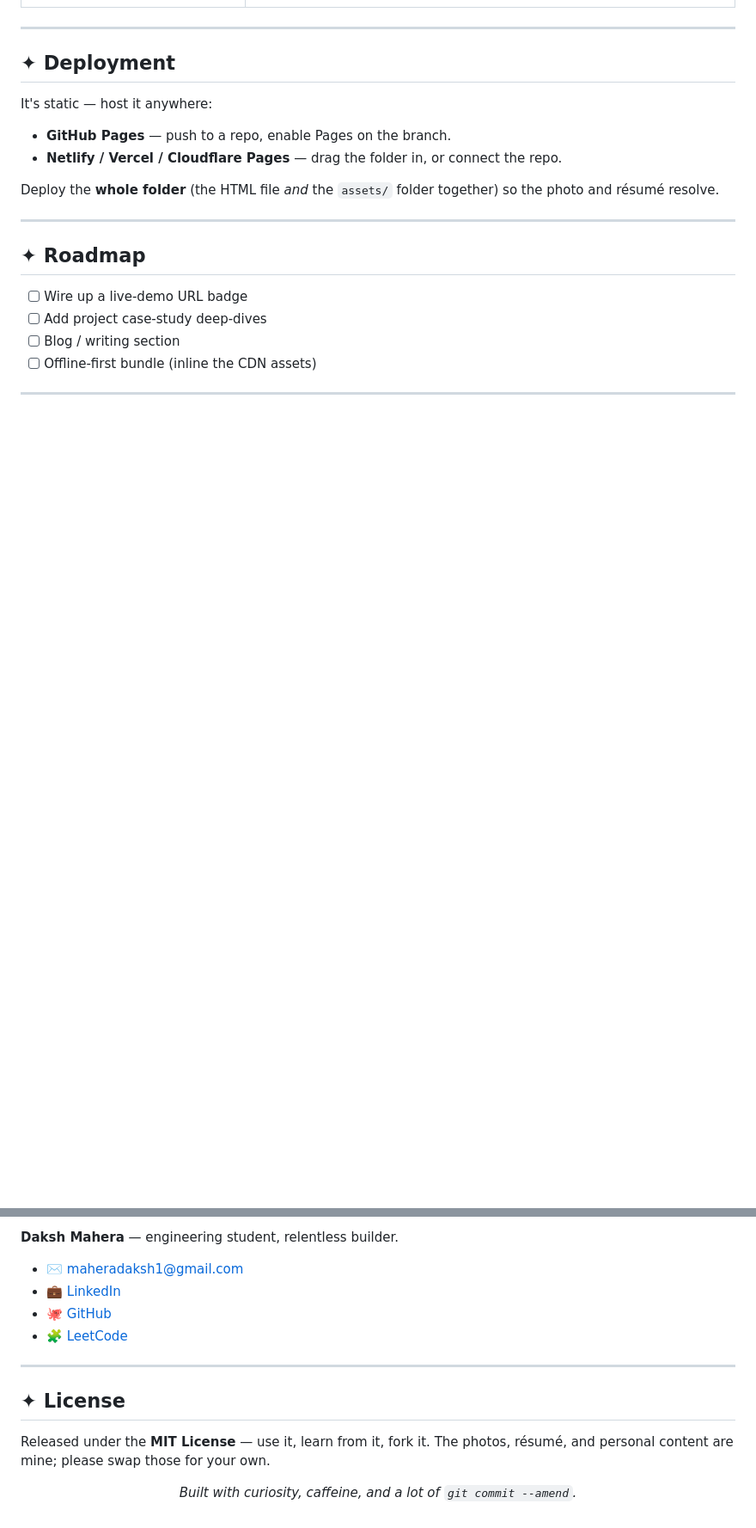
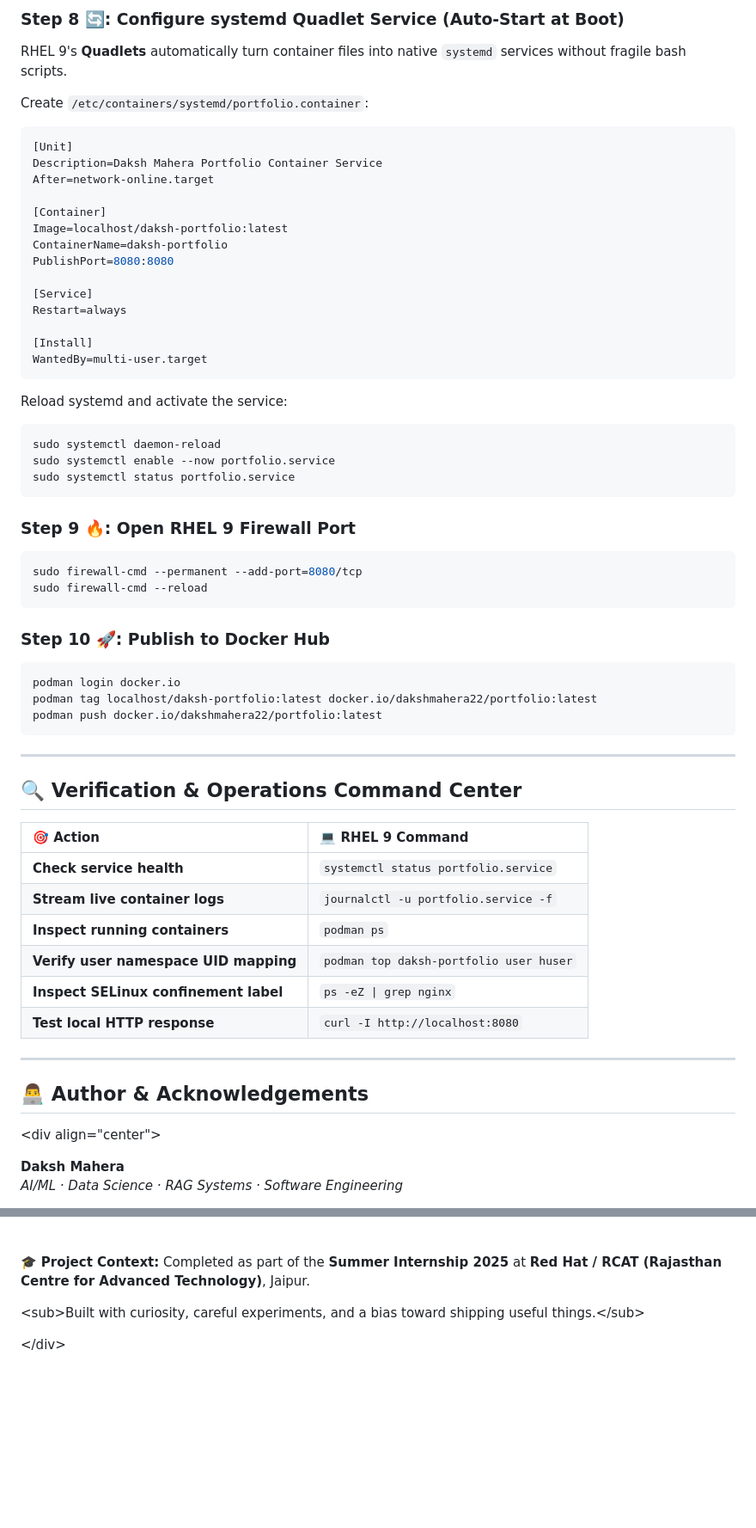
Before and after one commit to dakshxndrm/mera-portfolio, a Markdown page: README.md, 2 parts joined by grey strips. Shown at 86% size. Rendered like a GitHub page; blank space fills up the shorter version.

````diff
--- a/README.md
+++ b/README.md
@@ -104,23 +162,64 @@ The main file opens with a built-in **editing guide** comment that maps every se
+### Step 8 🔄: Configure systemd Quadlet Service (Auto-Start at Boot)
+RHEL 9's **Quadlets** automatically turn container files into native `systemd` services without fragile bash scripts.
+
+Create `/etc/containers/systemd/portfolio.container`:
+
+```ini
+[Unit]
+Description=Daksh Mahera Portfolio Container Service
+After=network-online.target
+
+[Container]
+Image=localhost/daksh-portfolio:latest
+ContainerName=daksh-portfolio
+PublishPort=8080:8080
+
+[Service]
+Restart=always
+
+[Install]
+WantedBy=multi-user.target
+```
+
+Reload systemd and activate the service:
+```bash
+sudo systemctl daemon-reload
+sudo systemctl enable --now portfolio.service
+sudo systemctl status portfolio.service
+```
+
+### Step 9 🔥: Open RHEL 9 Firewall Port
+```bash
+sudo firewall-cmd --permanent --add-port=8080/tcp
+sudo firewall-cmd --reload
+```
+
+### Step 10 🚀: Publish to Docker Hub
+```bash
+podman login docker.io
+podman tag localhost/daksh-portfolio:latest docker.io/dakshmahera22/portfolio:latest
+podman push docker.io/dakshmahera22/portfolio:latest
+```
 
 ---
 
-## ✦ Deployment
+## 🔍 Verification & Operations Command Center
 
-It's static — host it anywhere:
-
-- **GitHub Pages** — push to a repo, enable Pages on the branch.
-- **Netlify / Vercel / Cloudflare Pages** — drag the folder in, or connect the repo.
-
-Deploy the **whole folder** (the HTML file *and* the `assets/` folder together) so the photo and résumé resolve.
+| 🎯 Action | 💻 RHEL 9 Command |
+| :--- | :--- |
+| **Check service health** | `systemctl status portfolio.service` |
+| **Stream live container logs** | `journalctl -u portfolio.service -f` |
+| **Inspect running containers** | `podman ps` |
+| **Verify user namespace UID mapping** | `podman top daksh-portfolio user huser` |
+| **Inspect SELinux confinement label** | `ps -eZ \| grep nginx` |
+| **Test local HTTP response** | `curl -I http://localhost:8080` |
 
 ---
 
-## ✦ Roadmap
+## 👨‍💻 Author & Acknowledgements
 
-- [ ] Wire up a live-demo URL badge
-- [ ] Add project case-study deep-dives
-- [ ] Blog / writing section
-- [ ] Offline-first bundle (inline the CDN assets)
+&lt;div align=&quot;center&quot;&gt;
 
----
+**Daksh Mahera**
+*AI/ML · Data Science · RAG Systems · Software Engineering*
 
@@ -128,19 +230,10 @@ Deploy the **whole folder** (the HTML file *and* the `assets/` folder together)
 
-**Daksh Mahera** — engineering student, relentless builder.
+<br/>
 
-- ✉️ [maheradaksh1@gmail.com](mailto:maheradaksh1@gmail.com)
-- 💼 [LinkedIn](https://www.linkedin.com/in/daksh-mahera/)
-- 🐙 [GitHub](https://github.com/dakshxndrm)
-- 🧩 [LeetCode](https://leetcode.com/u/maheradaksh22/)
+🎓 **Project Context:** Completed as part of the **Summer Internship 2025** at **Red Hat / RCAT (Rajasthan Centre for Advanced Technology)**, Jaipur.
 
----
+&lt;sub&gt;Built with curiosity, careful experiments, and a bias toward shipping useful things.&lt;/sub&gt;
 
-## ✦ License
 
-Released under the **MIT License** — use it, learn from it, fork it. The photos, résumé, and personal content are mine; please swap those for your own.
 
-<div align="center">
-
-*Built with curiosity, caffeine, and a lot of `git commit --amend`.*
-
-</div>
+&lt;/div&gt;
````
Also changed, not shown: other parts of README.md (+138 -77 lines).
